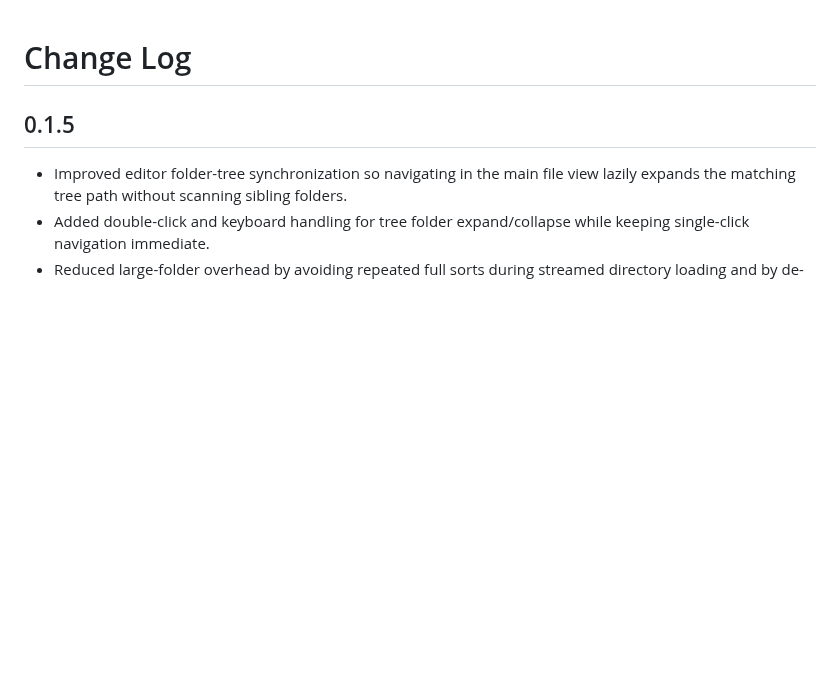
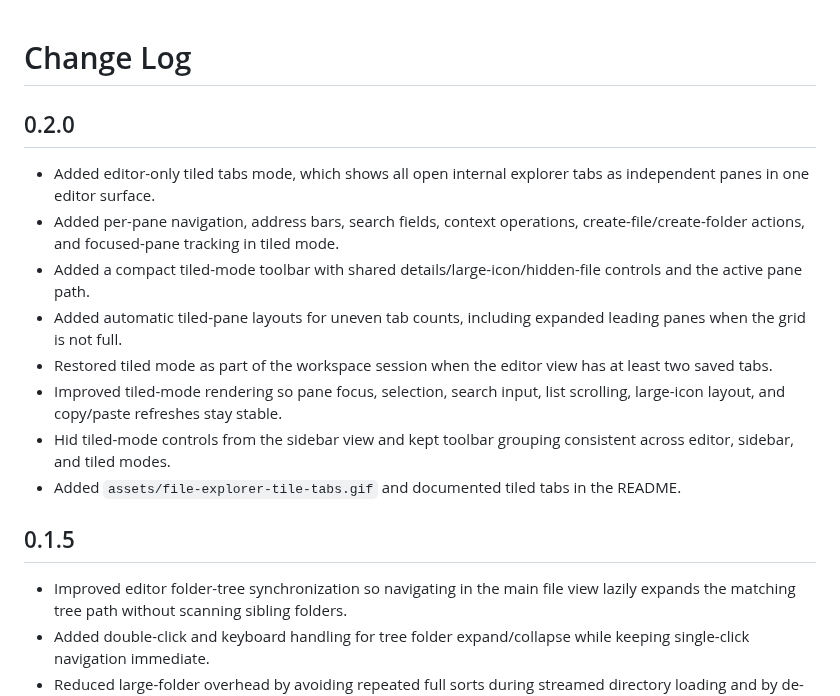
Before and after one commit to caticat/file-explorer-vscode-extension, a Markdown page: CHANGELOG.md, the part around the change. GitHub-like rendering; blank space fills up the shorter version.

```diff
--- a/CHANGELOG.md
+++ b/CHANGELOG.md
@@ -1,4 +1,23 @@
 # Change Log
+
+## 0.2.0
+
+- Added editor-only tiled tabs mode, which shows all open internal explorer tabs
+  as independent panes in one editor surface.
+- Added per-pane navigation, address bars, search fields, context operations,
+  create-file/create-folder actions, and focused-pane tracking in tiled mode.
+- Added a compact tiled-mode toolbar with shared details/large-icon/hidden-file
+  controls and the active pane path.
+- Added automatic tiled-pane layouts for uneven tab counts, including expanded
+  leading panes when the grid is not full.
+- Restored tiled mode as part of the workspace session when the editor view has
+  at least two saved tabs.
+- Improved tiled-mode rendering so pane focus, selection, search input, list
+  scrolling, large-icon layout, and copy/paste refreshes stay stable.
+- Hid tiled-mode controls from the sidebar view and kept toolbar grouping
+  consistent across editor, sidebar, and tiled modes.
+- Added `assets/file-explorer-tile-tabs.gif` and documented tiled tabs in the
+  README.
 
 ## 0.1.5
 
```
Also changed, not shown: README.md (+12 -0 lines), assets/file-explorer-tile-tabs.gif (added), 5 other files.
